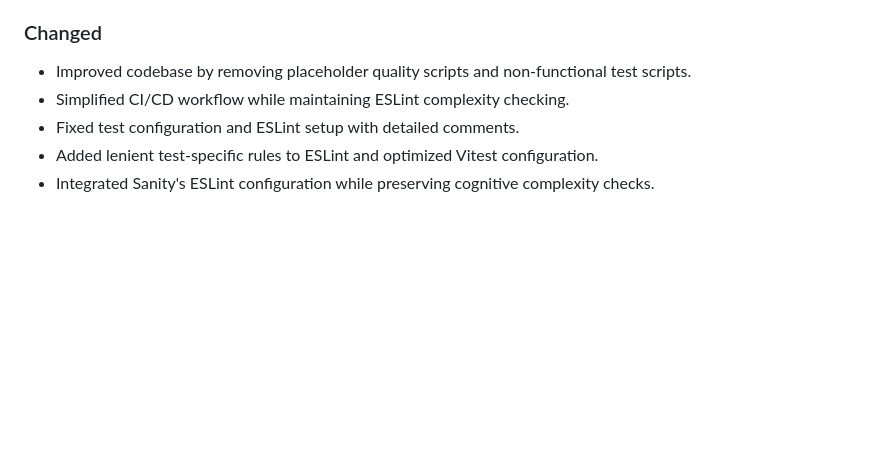
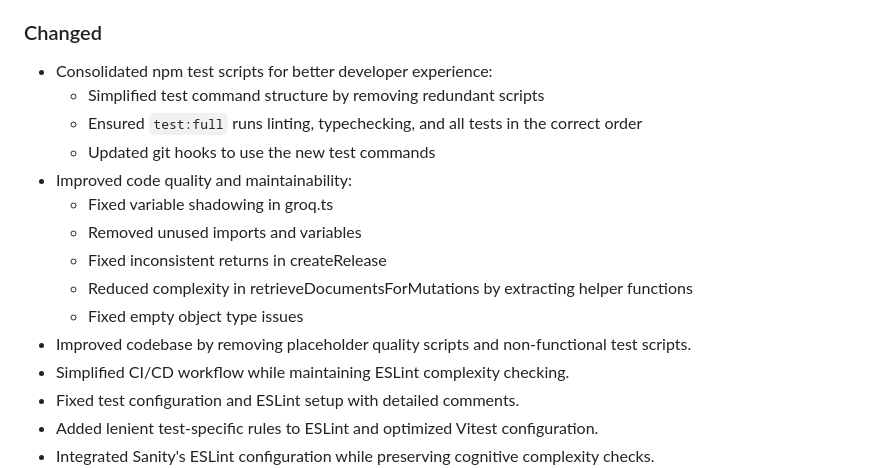
Before and after one commit to sanity-io/sanity-mcp-server, a Markdown page: CHANGELOG.md, the part around the change. GitHub-like rendering; blank space fills up the shorter version.

Commit message:
docs: Update CHANGELOG.md with recent improvements

```diff
--- a/CHANGELOG.md
+++ b/CHANGELOG.md
@@ -25,6 +25,16 @@ and this project adheres to [Semantic Versioning](https://semver.org/spec/v2.0.0
 - New 'test:source' npm script for running tests without linting during development, allowing functionality verification without being blocked by linting errors
 
 ### Changed
+- Consolidated npm test scripts for better developer experience:
+  - Simplified test command structure by removing redundant scripts
+  - Ensured `test:full` runs linting, typechecking, and all tests in the correct order
+  - Updated git hooks to use the new test commands
+- Improved code quality and maintainability:
+  - Fixed variable shadowing in groq.ts
+  - Removed unused imports and variables
+  - Fixed inconsistent returns in createRelease
+  - Reduced complexity in retrieveDocumentsForMutations by extracting helper functions
+  - Fixed empty object type issues
 - Improved codebase by removing placeholder quality scripts and non-functional test scripts.
 - Simplified CI/CD workflow while maintaining ESLint complexity checking.
 - Fixed test configuration and ESLint setup with detailed comments.
```
